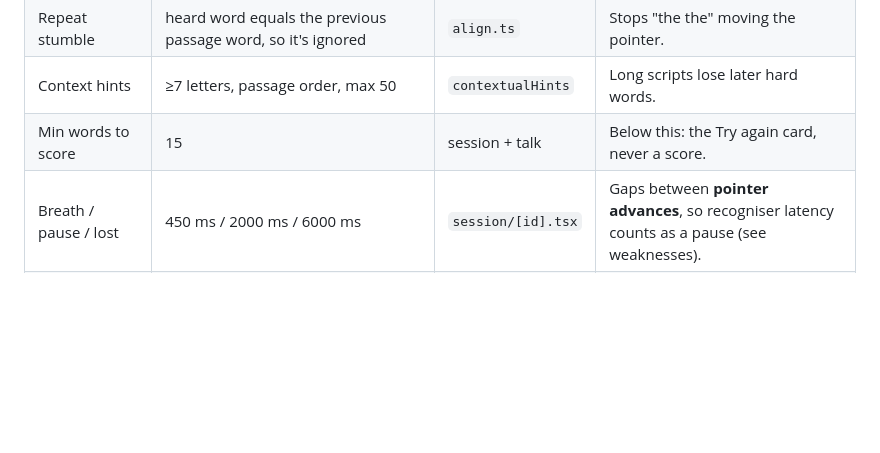
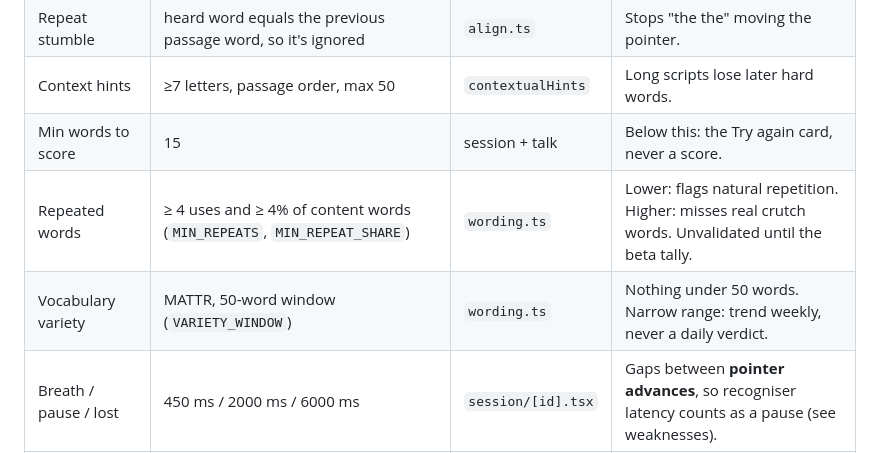
Before and after one commit to ohquinton/mouthful, a Markdown page: .claude/agents/03-speech-engine.md, the part around the change. Drawn GitHub-style; blank space fills up the shorter version.

```diff
--- a/.claude/agents/03-speech-engine.md
+++ b/.claude/agents/03-speech-engine.md
@@ -63,6 +63,8 @@ mic
 | Repeat stumble | heard word equals the previous passage word, so it's ignored | `align.ts` | Stops "the the" moving the pointer. |
 | Context hints | ≥7 letters, passage order, max 50 | `contextualHints` | Long scripts lose later hard words. |
 | Min words to score | 15 | session + talk | Below this: the Try again card, never a score. |
+| Repeated words | ≥ 4 uses and ≥ 4% of content words (`MIN_REPEATS`, `MIN_REPEAT_SHARE`) | `wording.ts` | Lower: flags natural repetition. Higher: misses real crutch words. Unvalidated until the beta tally. |
+| Vocabulary variety | MATTR, 50-word window (`VARIETY_WINDOW`) | `wording.ts` | Nothing under 50 words. Narrow range: trend weekly, never a daily verdict. |
 | Breath / pause / lost | 450 ms / 2000 ms / 6000 ms | `session/[id].tsx` | Gaps between **pointer advances**, so recogniser latency counts as a pause (see weaknesses). |
 | Pace bands | reading 130–165, presenting 120–155, talking 120–170 | `PACE_BANDS` | Principle 4. The pacer runs at the midpoint (principle 5). |
 | Pace score | 100 inside the band, minus 1.5 per wpm outside | `paceScore` | |
```
Also changed, not shown: CLAUDE.md (+4 -1 lines).
